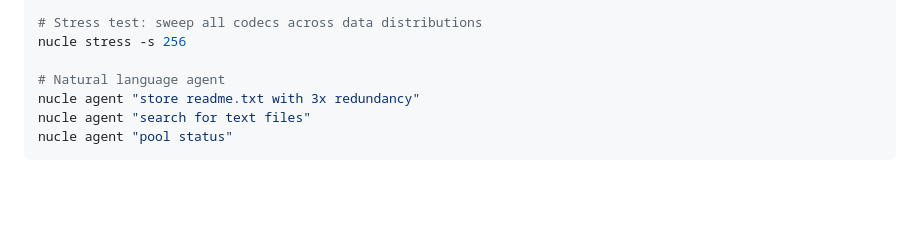
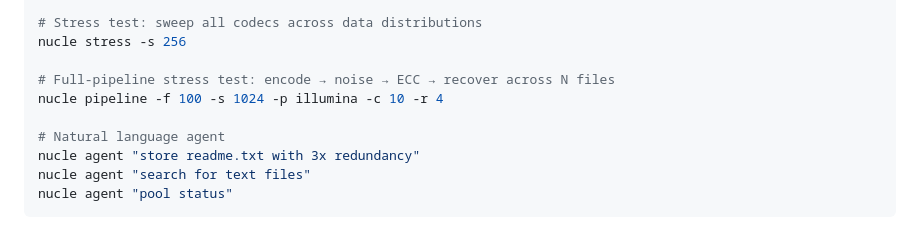
Before and after one commit to VyomKulshrestha/Nucle-OS, a Markdown page: README.md, the part around the change. Drawn GitHub-style; blank space fills up the shorter version.

Commit message:
docs: add nucle pipeline to README CLI usage, document ECC inner-code gap in architecture

```diff
--- a/README.md
+++ b/README.md
@@ -224,6 +224,9 @@ nucle bench
 # Stress test: sweep all codecs across data distributions
 nucle stress -s 256
 
+# Full-pipeline stress test: encode → noise → ECC → recover across N files
+nucle pipeline -f 100 -s 1024 -p illumina -c 10 -r 4
+
 # Natural language agent
 nucle agent "store readme.txt with 3x redundancy"
 nucle agent "search for text files"
```
Also changed, not shown: docs/architecture.md (+4 -0 lines).
